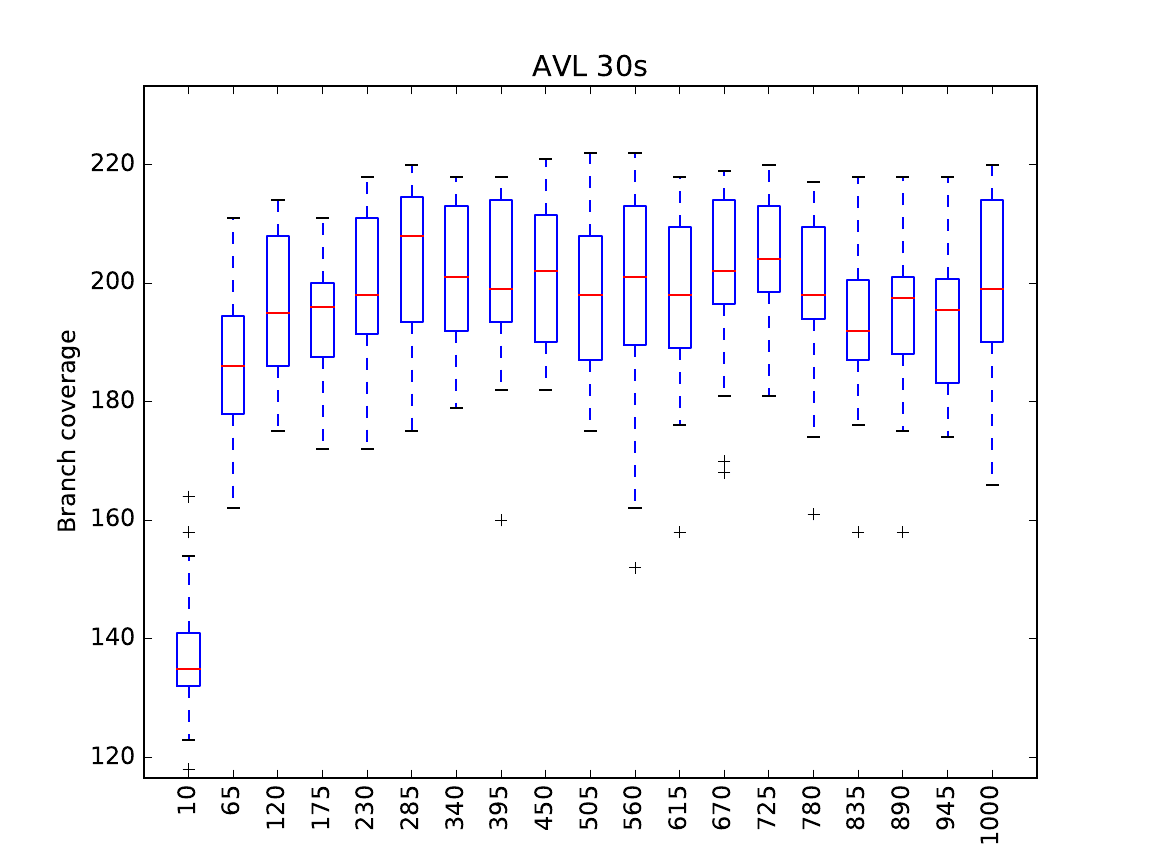
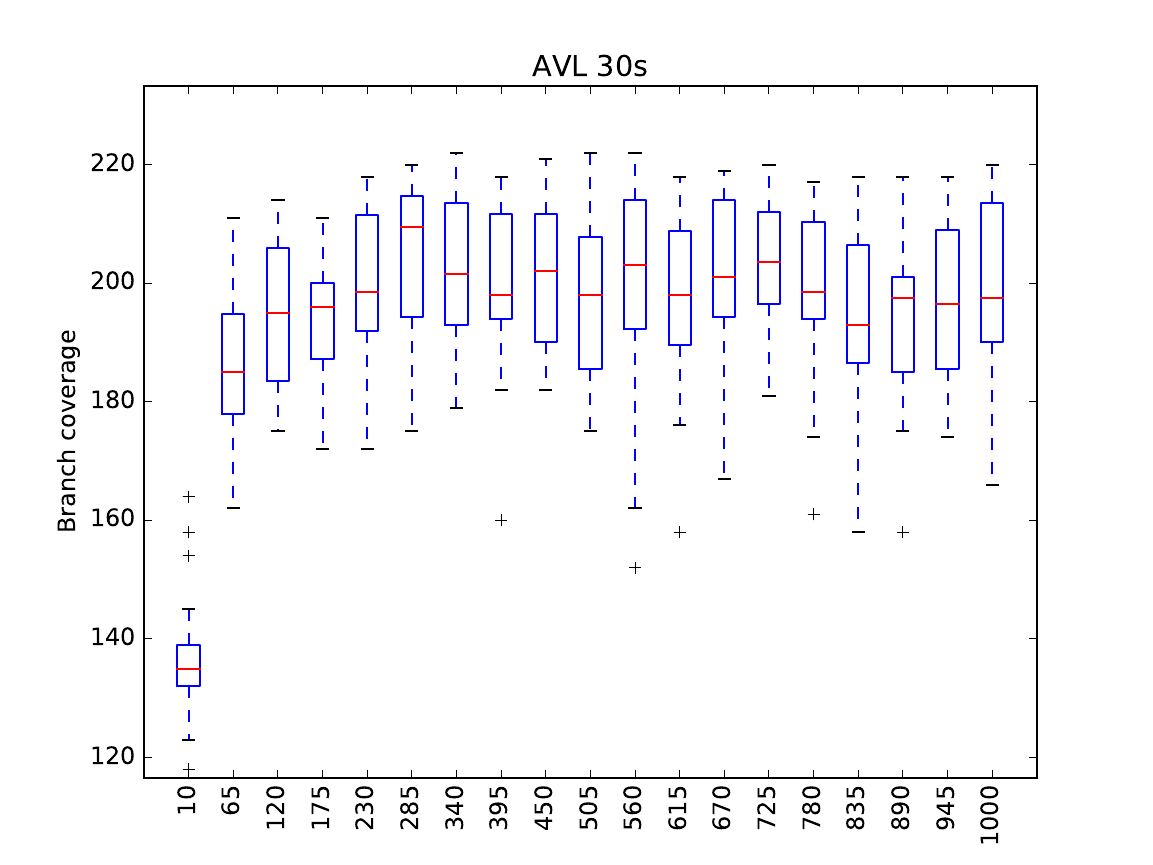
Before and after one commit to agroce/paper-testlength, a LaTeX paper (testlength.tex, which reads pyresults.tex): the whole page. The pictures show the PDF file graphs/AVLrand30.pdf that the author committed with the source.

Commit message:
more results, early swarm results

```diff
--- a/pyresults.tex
+++ b/pyresults.tex
@@ -68,3 +68,29 @@
 \includegraphics[width=\columnwidth]{graphs/opssympyrand120}
 \includegraphics[width=\columnwidth]{graphs/execsympyrand120}
 \end{figure}
+
+
+\begin{figure}
+%\includegraphics[width=\columnwidth]{graphs/AVLswarm30}
+%\includegraphics[width=\columnwidth]{graphs/AVLswarm60}
+\includegraphics[width=\columnwidth]{graphs/AVLswarm120}
+\includegraphics[width=\columnwidth]{graphs/opsavlswarm120}
+\includegraphics[width=\columnwidth]{graphs/execavlswarm120}
+\end{figure}
+
+\begin{figure}
+%\includegraphics[width=\columnwidth]{graphs/rsaswarm30}
+%\includegraphics[width=\columnwidth]{graphs/rsaswarm60}
+\includegraphics[width=\columnwidth]{graphs/rsaswarm120}
+\includegraphics[width=\columnwidth]{graphs/opsrsaswarm120}
+\includegraphics[width=\columnwidth]{graphs/execrsaswarm120}
+\end{figure}
+
+
+\begin{figure}
+%\includegraphics[width=\columnwidth]{graphs/sympyswarm30}
+%\includegraphics[width=\columnwidth]{graphs/sympyswarm60}
+\includegraphics[width=\columnwidth]{graphs/sympyswarm120}
+\includegraphics[width=\columnwidth]{graphs/opssympyswarm120}
+\includegraphics[width=\columnwidth]{graphs/execsympyswarm120}
+\end{figure}
```
Also changed, not shown: graphs/AVLrand120.pdf, graphs/AVLrand30.pdf, graphs/AVLrand60.pdf, graphs/AVLrand90.pdf, graphs/AVLswarm120.pdf (added), graphs/AVLswarm30.pdf (added), graphs/AVLswarm60.pdf (added), graphs/AVLswarm90.pdf (added), graphs/execAVLrand120.pdf, graphs/execAVLswarm120.pdf (added), graphs/execrsarand120.pdf, graphs/execrsaswarm120.pdf (added), graphs/execsympyswarm120.pdf (added), graphs/opsAVLrand120.pdf, 16 more files.
